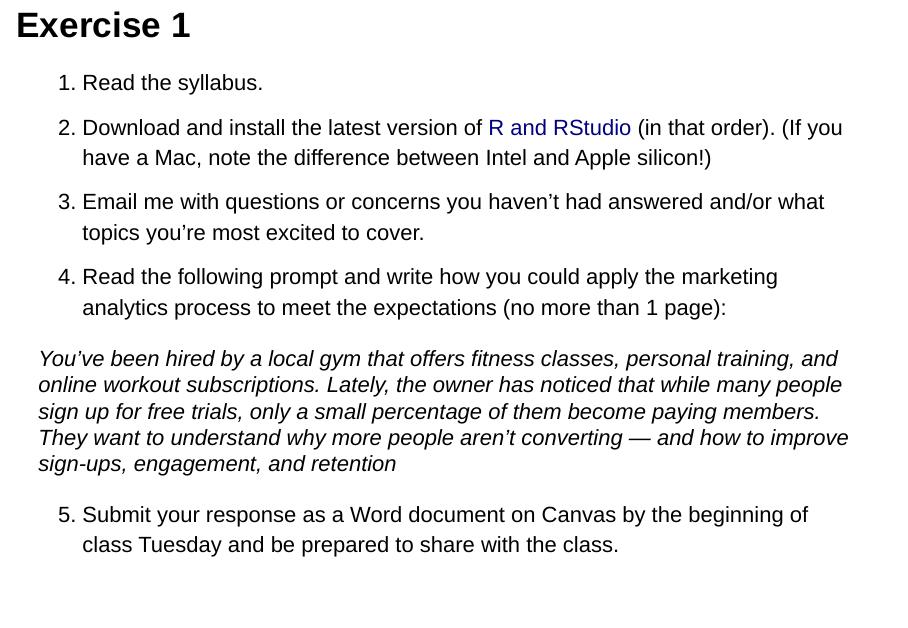
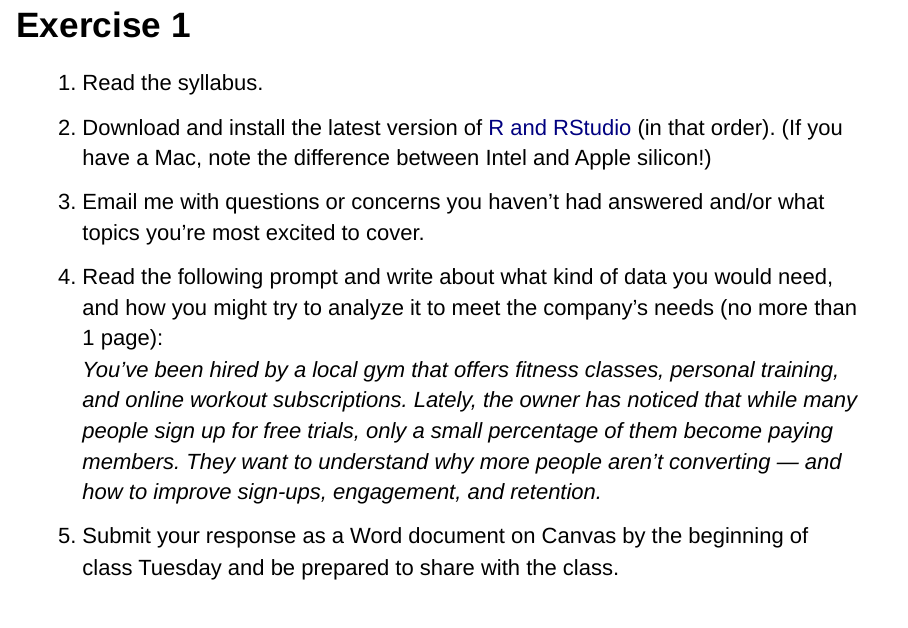
Before and after one commit to cdbale/01-FAQ-and-the-Analytics-Process, an R Markdown document (01 FAQ and the Analytics Process.Rmd): page 30 of 31. Rendered offline with R 4.5, knitr and Pandoc, with nearby package versions; drawn as Slidy slides in place of the format the file asks for.

Commit message:
edited exercise 1 along with its rubric

```diff
--- a/01 FAQ and the Analytics Process.Rmd
+++ b/01 FAQ and the Analytics Process.Rmd
@@ -225,10 +225,6 @@ The analyst needs to **interpret results in a way that clearly informs the manag
 1. Read the syllabus.
 2. Download and install the latest version of [R and RStudio](https://posit.co/download/rstudio-desktop/) (in that order). (If you have a Mac, note the difference between Intel and Apple silicon!)
 3. Email me with questions or concerns you haven't had answered and/or what topics you're most excited to cover.
-4. Read the following prompt and write how you could apply the marketing analytics process to meet the expectations (no more than 1 page):
-
-
-*You’ve been hired by a local gym that offers fitness classes, personal training, and online workout subscriptions. Lately, the owner has noticed that while many people sign up for free trials, only a small percentage of them become paying members. They want to understand why more people aren’t converting — and how to improve sign-ups, engagement, and retention*
-
-
+4. Read the following prompt and write about what kind of data you would need, and how you might try to analyze it to meet the company's needs (no more than 1 page):
+   *You’ve been hired by a local gym that offers fitness classes, personal training, and online workout subscriptions. Lately, the owner has noticed that while many people sign up for free trials, only a small percentage of them become paying members. They want to understand why more people aren’t converting — and how to improve sign-ups, engagement, and retention.*
 5. Submit your response as a Word document on Canvas by the beginning of class Tuesday and be prepared to share with the class.
```
Also changed, not shown: 1 other file.
